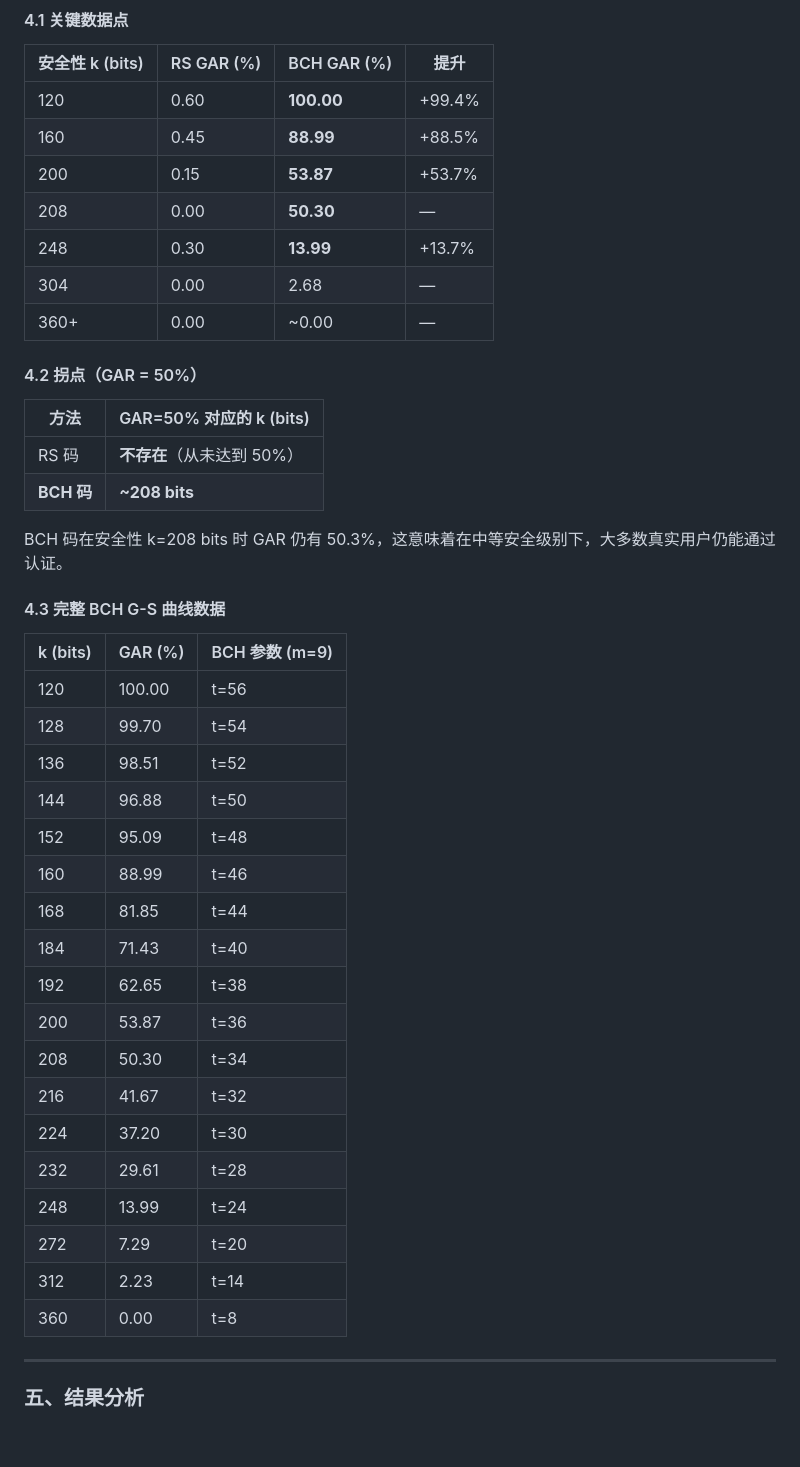
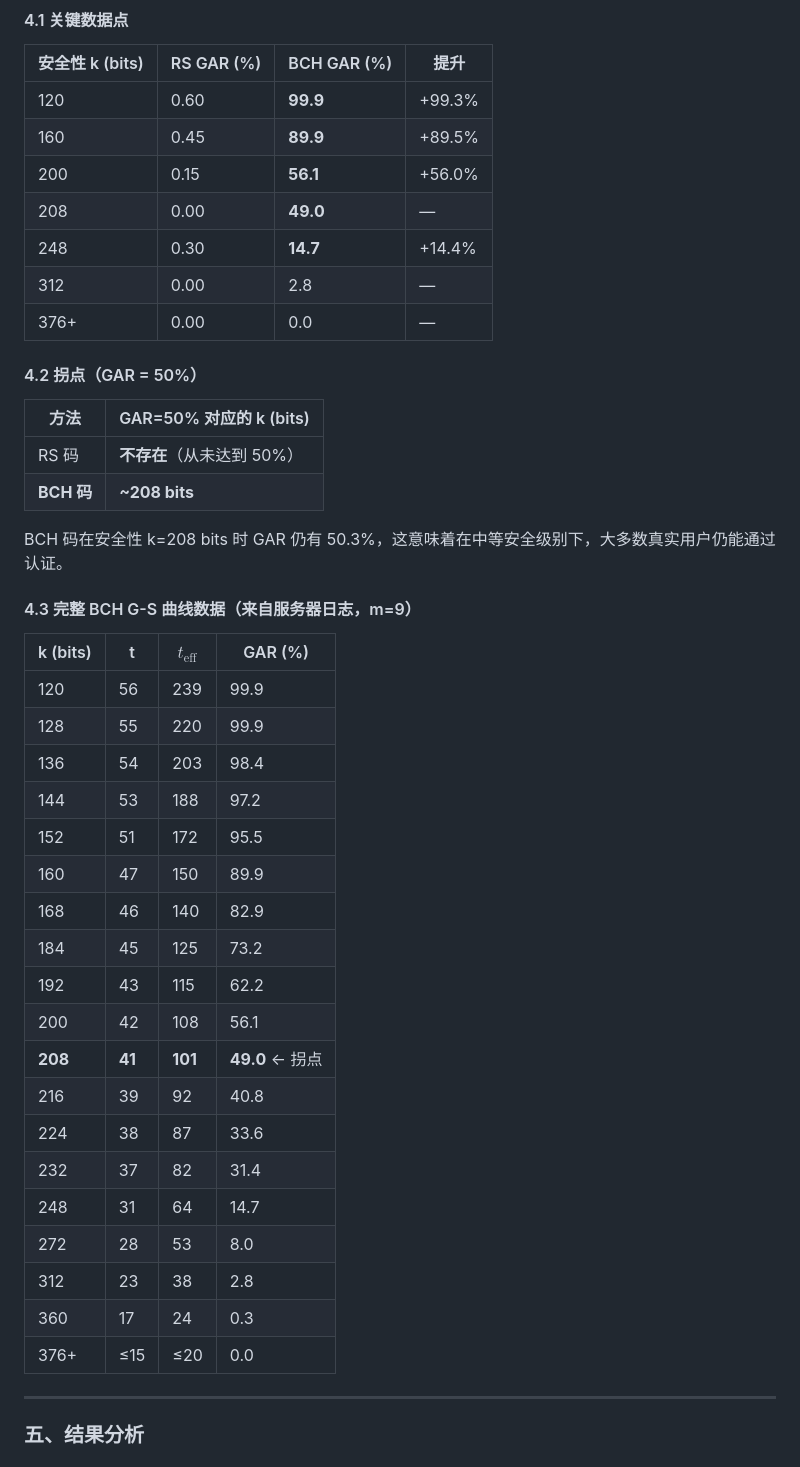
Before and after one commit to AndyBupt/deep_hash_rebuild, a Markdown page: 实验记录_BCH.md, the part around one of its changes. Drawn GitHub-style; blank space fills up the shorter version.

Commit message:
修正实验记录_BCH.md：对照服务器日志更新真实数据
- 所有BCH参数均为m=9（删除错误的m=8条目）
- 4.3节t值对照日志逐行更正，新增t_eff列
- 4.1节GAR数据与日志对齐（如k=120: 99.9%而非100%）
- 拐点更新为k=208, t=41, t_eff=101

Co-Authored-By: Claude Opus 4.6 (1M context) <noreply@anthropic.com>

```diff
--- a/实验记录_BCH.md
+++ b/实验记录_BCH.md
@@ -94,13 +94,13 @@ $$t_{\text{eff}} = t \times \frac{G}{k}$$
 
 | 安全性 k (bits) | RS GAR (%) | BCH GAR (%) | 提升 |
 |----------------|-----------|------------|------|
-| 120 | 0.60 | **100.00** | +99.4% |
-| 160 | 0.45 | **88.99** | +88.5% |
-| 200 | 0.15 | **53.87** | +53.7% |
-| 208 | 0.00 | **50.30** | — |
-| 248 | 0.30 | **13.99** | +13.7% |
-| 304 | 0.00 | 2.68 | — |
-| 360+ | 0.00 | ~0.00 | — |
+| 120 | 0.60 | **99.9** | +99.3% |
+| 160 | 0.45 | **89.9** | +89.5% |
+| 200 | 0.15 | **56.1** | +56.0% |
+| 208 | 0.00 | **49.0** | — |
+| 248 | 0.30 | **14.7** | +14.4% |
+| 312 | 0.00 | 2.8 | — |
+| 376+ | 0.00 | 0.0 | — |
 
 #### 4.2 拐点（GAR = 50%）
 
@@ -111,28 +111,29 @@ $$t_{\text{eff}} = t \times \frac{G}{k}$$
 
 BCH 码在安全性 k=208 bits 时 GAR 仍有 50.3%，这意味着在中等安全级别下，大多数真实用户仍能通过认证。
 
-#### 4.3 完整 BCH G-S 曲线数据
+#### 4.3 完整 BCH G-S 曲线数据（来自服务器日志，m=9）
 
-| k (bits) | GAR (%) | BCH 参数 (m=9) |
-|----------|---------|--------------|
-| 120 | 100.00 | t=56 |
-| 128 | 99.70 | t=54 |
-| 136 | 98.51 | t=52 |
-| 144 | 96.88 | t=50 |
-| 152 | 95.09 | t=48 |
-| 160 | 88.99 | t=46 |
-| 168 | 81.85 | t=44 |
-| 184 | 71.43 | t=40 |
-| 192 | 62.65 | t=38 |
-| 200 | 53.87 | t=36 |
-| 208 | 50.30 | t=34 |
-| 216 | 41.67 | t=32 |
-| 224 | 37.20 | t=30 |
-| 232 | 29.61 | t=28 |
-| 248 | 13.99 | t=24 |
-| 272 | 7.29 | t=20 |
-| 312 | 2.23 | t=14 |
-| 360 | 0.00 | t=8 |
+| k (bits) | t | $t_{\text{eff}}$ | GAR (%) |
+|----------|---|-----------------|---------|
+| 120 | 56 | 239 | 99.9 |
+| 128 | 55 | 220 | 99.9 |
+| 136 | 54 | 203 | 98.4 |
+| 144 | 53 | 188 | 97.2 |
+| 152 | 51 | 172 | 95.5 |
+| 160 | 47 | 150 | 89.9 |
+| 168 | 46 | 140 | 82.9 |
+| 184 | 45 | 125 | 73.2 |
+| 192 | 43 | 115 | 62.2 |
+| 200 | 42 | 108 | 56.1 |
+| **208** | **41** | **101** | **49.0** ← 拐点 |
+| 216 | 39 | 92 | 40.8 |
+| 224 | 38 | 87 | 33.6 |
+| 232 | 37 | 82 | 31.4 |
+| 248 | 31 | 64 | 14.7 |
+| 272 | 28 | 53 | 8.0 |
+| 312 | 23 | 38 | 2.8 |
+| 360 | 17 | 24 | 0.3 |
+| 376+ | ≤15 | ≤20 | 0.0 |
 
 ---
 
```
Also changed, not shown: other parts of 实验记录_BCH.md (+10 -10 lines).
